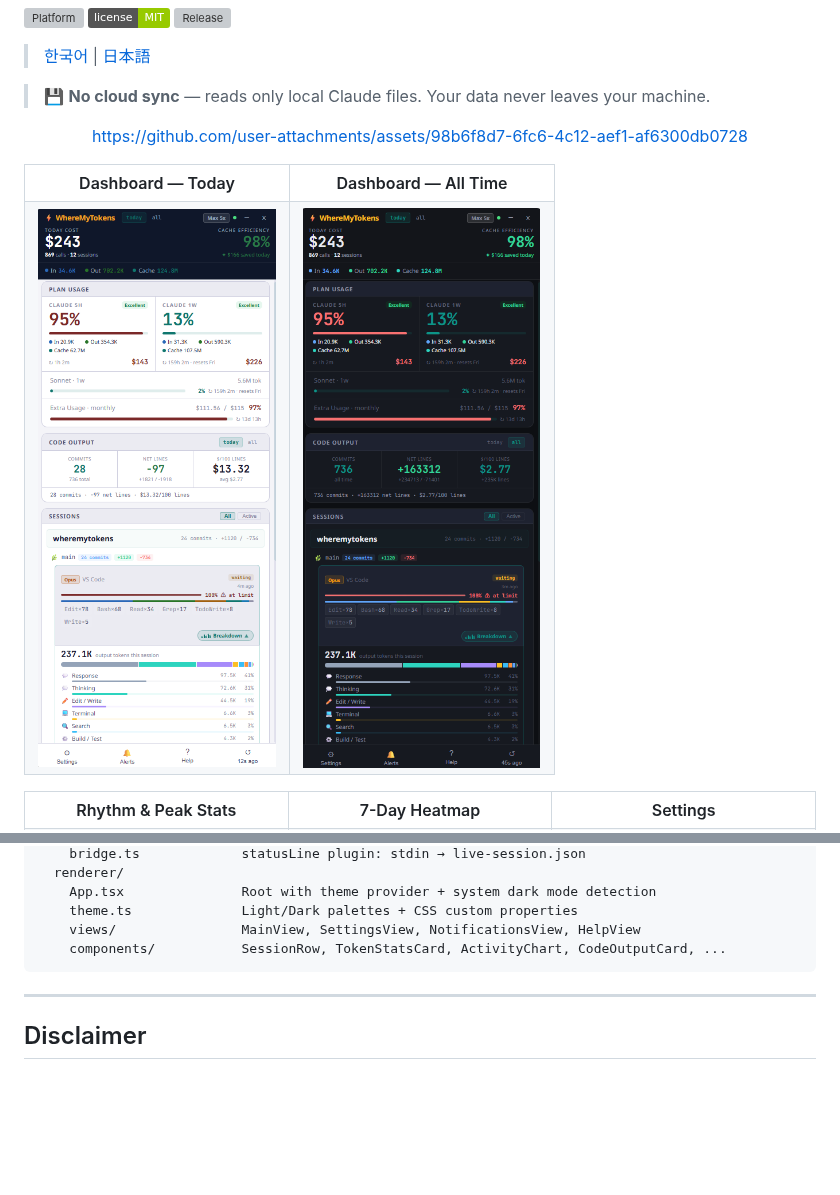
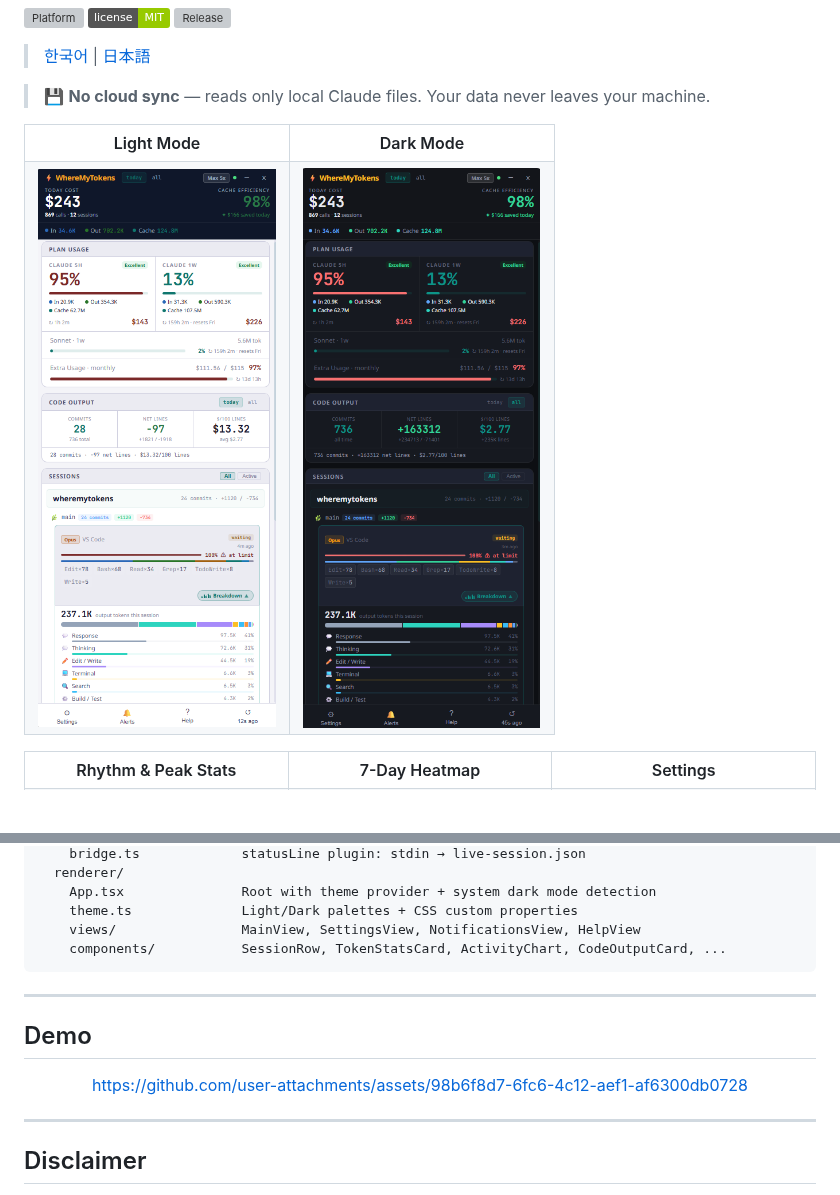
Before and after one commit to jeongwookie/WhereMyTokens, a Markdown page: README.md, 2 parts joined by grey strips. GitHub-like rendering; badges without logos; blank space fills up the shorter version; grey boxes are pictures that could not be loaded.

```diff
--- a/README.md
+++ b/README.md
@@ -16,20 +16,14 @@ Sits quietly in your taskbar and shows Claude Code usage — tokens, costs, sess
 
 > 💾 **No cloud sync** — reads only local Claude files. Your data never leaves your machine.
 
-<div align="center">
-
-https://github.com/user-attachments/assets/98b6f8d7-6fc6-4c12-aef1-af6300db0728
-
-</div>
-
 <table>
   <tr>
-    <th width="50%">Dashboard — Today</th>
-    <th width="50%">Dashboard — All Time</th>
+    <th width="50%">Light Mode</th>
+    <th width="50%">Dark Mode</th>
   </tr>
   <tr>
-    <td><img src="assets/screenshot-dark-today.png" alt="Today view" /></td>
-    <td><img src="assets/screenshot-dark-all.png" alt="All time view" /></td>
+    <td><img src="assets/screenshot-light.png" alt="Light mode dashboard" /></td>
+    <td><img src="assets/screenshot-dark.png" alt="Dark mode dashboard" /></td>
   </tr>
 </table>
 
@@ -258,6 +252,16 @@ src/
 
 ---
 
+## Demo
+
+<div align="center">
+
+https://github.com/user-attachments/assets/98b6f8d7-6fc6-4c12-aef1-af6300db0728
+
+</div>
+
+---
+
 ## Disclaimer
 
 Costs shown are **API-equivalent estimates**, not actual billing. Claude Max/Pro subscriptions are flat monthly fees. The cost display shows how much usage value you are getting out of your subscription.
```
Also changed, not shown: README.ja.md (+14 -10 lines), README.ko.md (+14 -10 lines), assets/screenshot-dark.png (renamed from assets/screenshot-dark-all.png), assets/screenshot-light.png (renamed from assets/screenshot-dark-today.png).
